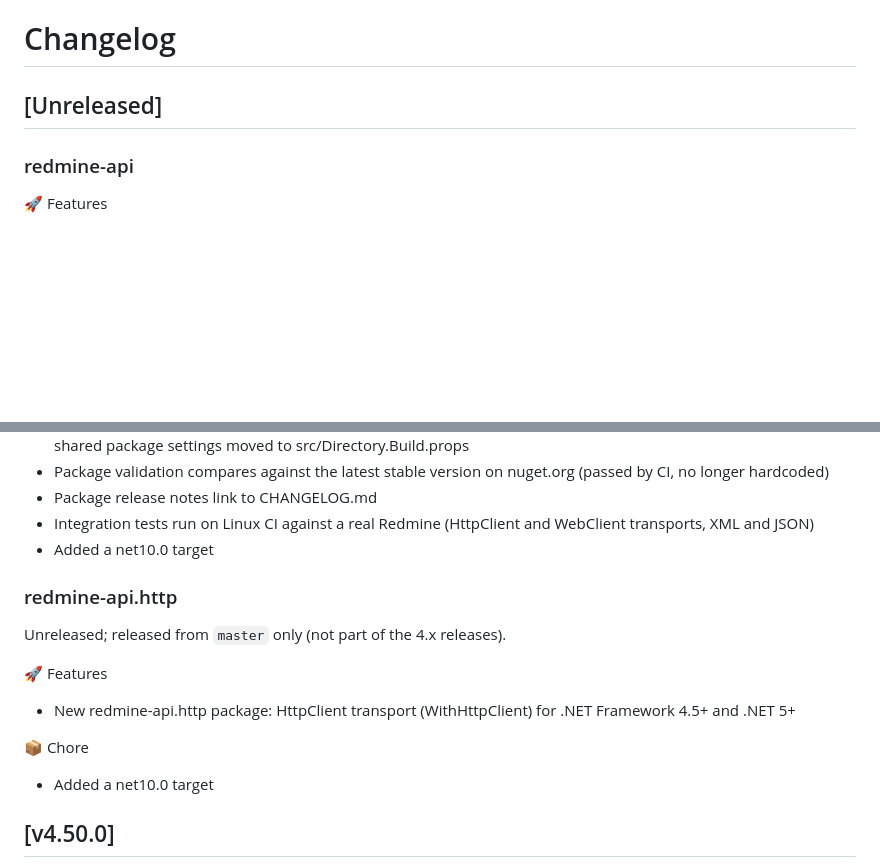
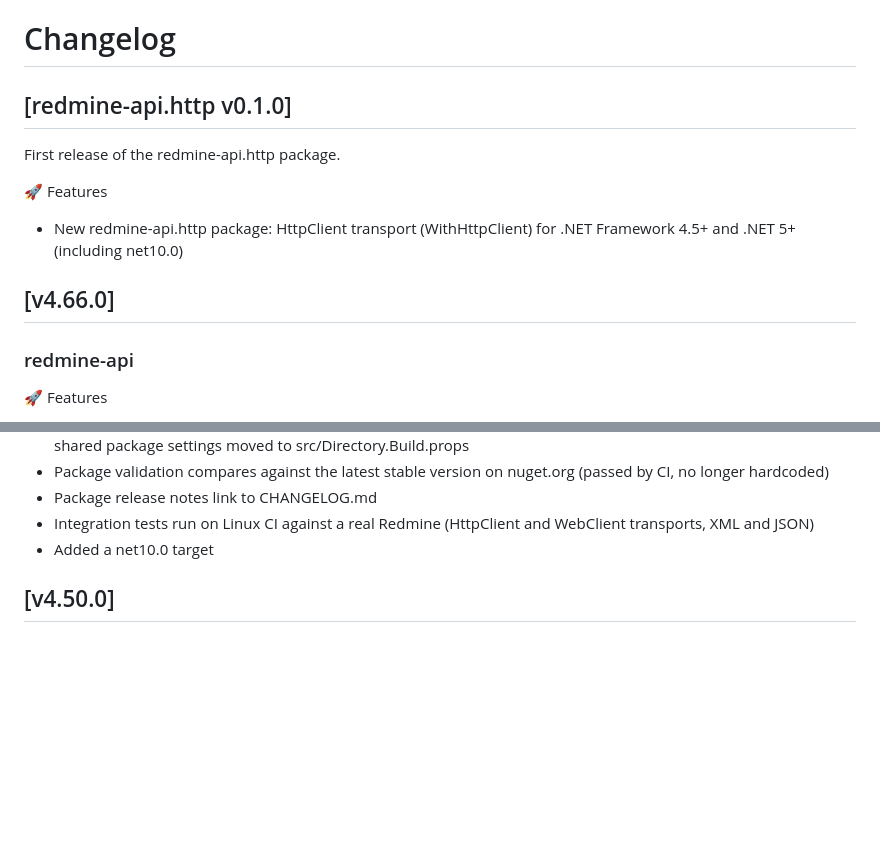
Before and after one commit to zapadi/redmine-net-api, a Markdown page: CHANGELOG.md, 2 parts joined by grey strips. Drawn GitHub-style; blank space fills up the shorter version.

Commit message:
docs(changelog): version the 4.66.0 and redmine-api.http 0.1.0 entries

```diff
--- a/CHANGELOG.md
+++ b/CHANGELOG.md
@@ -1,6 +1,13 @@
 # Changelog
 
-## [Unreleased]
+## [redmine-api.http v0.1.0]
+
+First release of the redmine-api.http package.
+
+🚀 Features
+*	New redmine-api.http package: HttpClient transport (WithHttpClient) for .NET Framework 4.5+ and .NET 5+ (including net10.0)
+
+## [v4.66.0]
 
 ### redmine-api
 
@@ -106,16 +113,6 @@
 *	Package validation compares against the latest stable version on nuget.org (passed by CI, no longer hardcoded)
 *	Package release notes link to CHANGELOG.md
 *	Integration tests run on Linux CI against a real Redmine (HttpClient and WebClient transports, XML and JSON)
-*	Added a net10.0 target
-
-### redmine-api.http
-
-Unreleased; released from `master` only (not part of the 4.x releases).
-
-🚀 Features
-*	New redmine-api.http package: HttpClient transport (WithHttpClient) for .NET Framework 4.5+ and .NET 5+
-
-📦 Chore
 *	Added a net10.0 target
 
 ## [v4.50.0]
```
